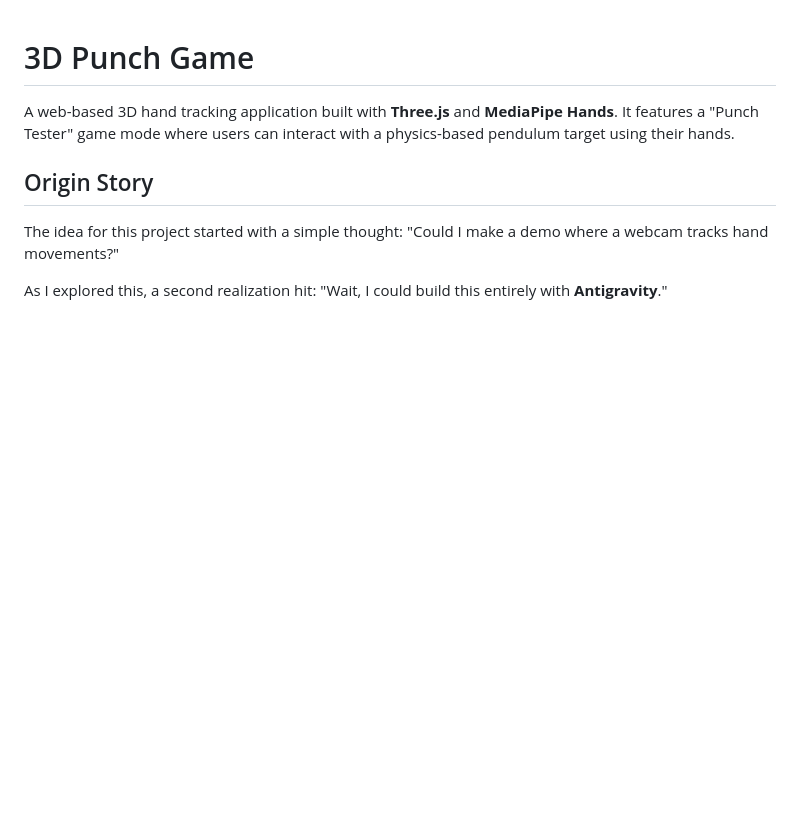
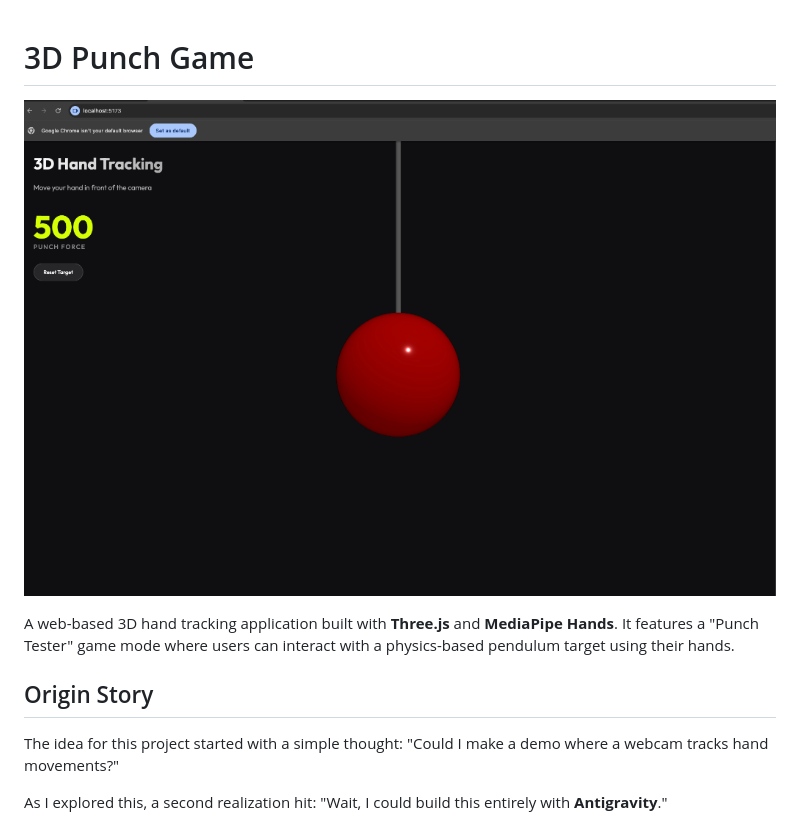
Before and after one commit to tonihintikka/3d-punch-game, a Markdown page: README.md, the part around the change. Rendered like a GitHub page; pictures changed too: public/screenshot.png (added); blank space fills up the shorter version.

Commit message:
Docs: Add screenshot to README

```diff
--- a/README.md
+++ b/README.md
@@ -1,4 +1,6 @@
 # 3D Punch Game
+
+![3D Punch Game Screenshot](public/screenshot.png)
 
 A web-based 3D hand tracking application built with **Three.js** and **MediaPipe Hands**. It features a "Punch Tester" game mode where users can interact with a physics-based pendulum target using their hands.
 
```
